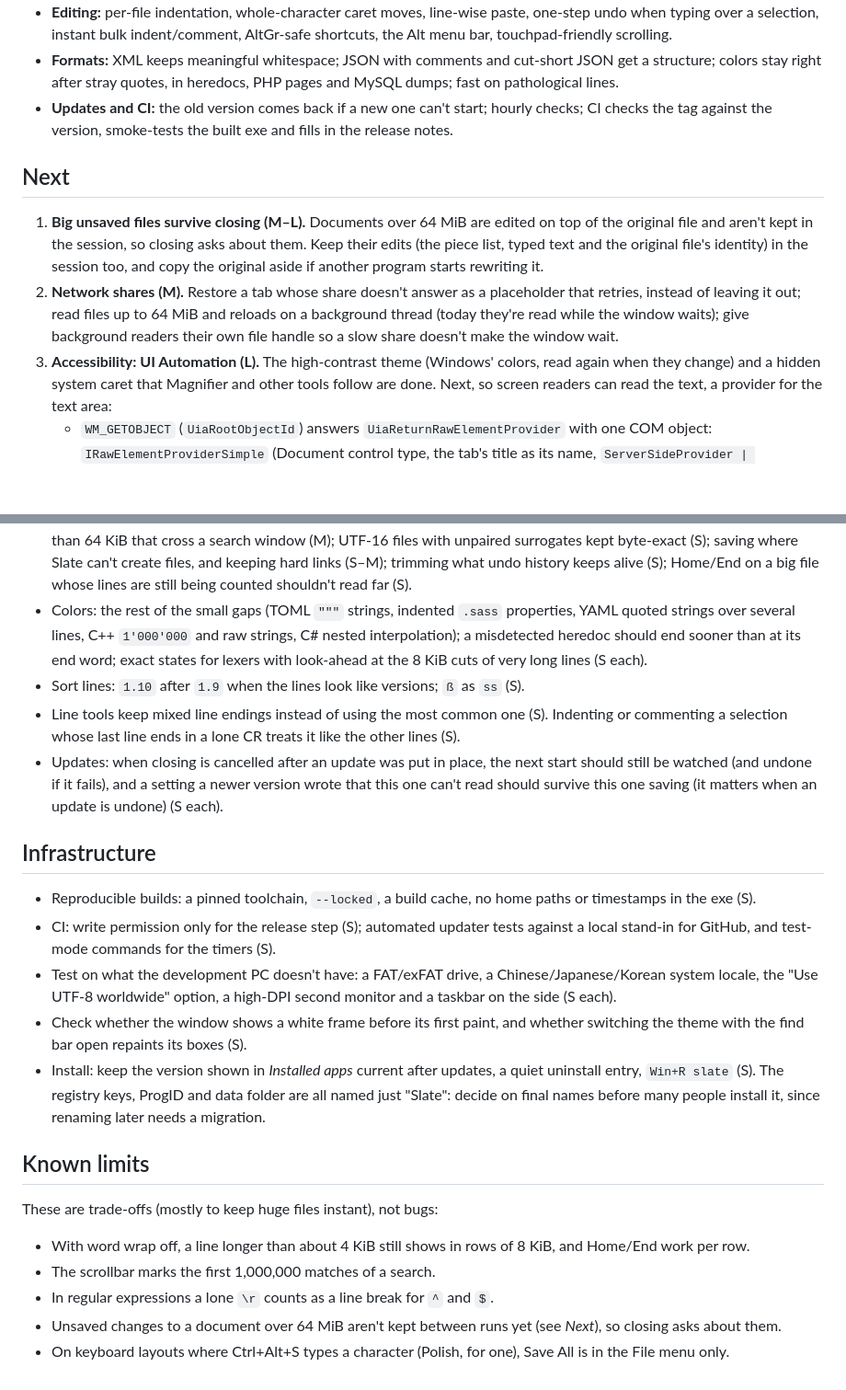
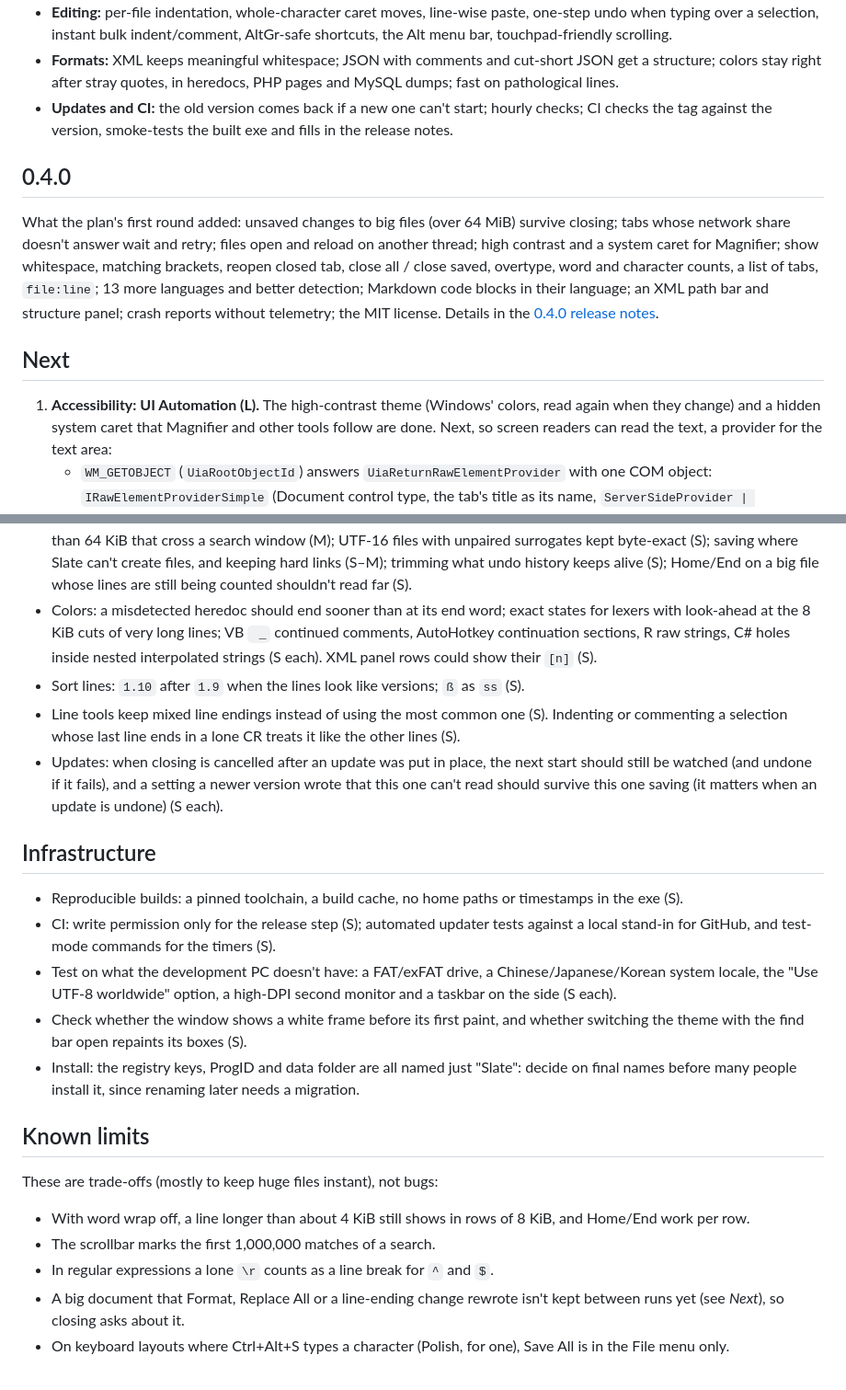
Before and after one commit to jamesccupps/Slate, a Markdown page: docs/ROADMAP.md, 2 parts joined by grey strips. Shown at 92% size. Drawn GitHub-style; blank space fills up the shorter version.

Commit message:
Roadmap after 0.4.0's round; 0.4.0 release notes
Co-Authored-By: Claude Opus 5.5 <noreply@anthropic.com>

```diff
--- a/docs/ROADMAP.md
+++ b/docs/ROADMAP.md
@@ -24,15 +24,18 @@ The details are in the [0.3.0 release notes](release-notes-0.3.0.md). In short:
 - **Updates and CI:** the old version comes back if a new one can't start; hourly checks; CI checks the tag against
   the version, smoke-tests the built exe and fills in the release notes.
 
+## 0.4.0
+
+What the plan's first round added: unsaved changes to big files (over 64 MiB) survive closing; tabs whose network
+share doesn't answer wait and retry; files open and reload on another thread; high contrast and a system caret for
+Magnifier; show whitespace, matching brackets, reopen closed tab, close all / close saved, overtype, word and
+character counts, a list of tabs, `file:line`; 13 more languages and better detection; Markdown code blocks in
+their language; an XML path bar and structure panel; crash reports without telemetry; the MIT license. Details in the
+[0.4.0 release notes](release-notes-0.4.0.md).
+
 ## Next
 
-1. **Big unsaved files survive closing (M–L).** Documents over 64 MiB are edited on top of the original file and
-   aren't kept in the session, so closing asks about them. Keep their edits (the piece list, typed text and the
-   original file's identity) in the session too, and copy the original aside if another program starts rewriting it.
-2. **Network shares (M).** Restore a tab whose share doesn't answer as a placeholder that retries, instead of
-   leaving it out; read files up to 64 MiB and reloads on a background thread (today they're read while the window
-   waits); give background readers their own file handle so a slow share doesn't make the window wait.
-3. **Accessibility: UI Automation (L).** The high-contrast theme (Windows' colors, read again when they change) and a
+1. **Accessibility: UI Automation (L).** The high-contrast theme (Windows' colors, read again when they change) and a
    hidden system caret that Magnifier and other tools follow are done. Next, so screen readers can read the text, a
    provider for the text area:
    - `WM_GETOBJECT` (`UiaRootObjectId`) answers `UiaReturnRawElementProvider` with one COM object:
@@ -91,9 +89,9 @@ The details are in the [0.3.0 release notes](release-notes-0.3.0.md). In short:
   longer than 64 KiB that cross a search window (M); UTF-16 files with unpaired surrogates kept byte-exact (S);
   saving where Slate can't create files, and keeping hard links (S–M); trimming what undo history keeps alive (S);
   Home/End on a big file whose lines are still being counted shouldn't read far (S).
-- Colors: the rest of the small gaps (TOML `"""` strings, indented `.sass` properties, YAML quoted strings over
-  several lines, C++ `1'000'000` and raw strings, C# nested interpolation); a misdetected heredoc should end sooner
-  than at its end word; exact states for lexers with look-ahead at the 8 KiB cuts of very long lines (S each).
+- Colors: a misdetected heredoc should end sooner than at its end word; exact states for lexers with look-ahead at
+  the 8 KiB cuts of very long lines; VB ` _` continued comments, AutoHotkey continuation sections, R raw strings, C#
+  holes inside nested interpolated strings (S each). XML panel rows could show their `[n]` (S).
 - Sort lines: `1.10` after `1.9` when the lines look like versions; `ß` as `ss` (S).
 - Line tools keep mixed line endings instead of using the most common one (S). Indenting or commenting a selection
   whose last line ends in a lone CR treats it like the other lines (S).
@@ -103,15 +101,14 @@ The details are in the [0.3.0 release notes](release-notes-0.3.0.md). In short:
 
 ## Infrastructure
 
-- Reproducible builds: a pinned toolchain, `--locked`, a build cache, no home paths or timestamps in the exe (S).
+- Reproducible builds: a pinned toolchain, a build cache, no home paths or timestamps in the exe (S).
 - CI: write permission only for the release step (S); automated updater tests against a local stand-in for GitHub,
   and test-mode commands for the timers (S).
 - Test on what the development PC doesn't have: a FAT/exFAT drive, a Chinese/Japanese/Korean system locale, the
   "Use UTF-8 worldwide" option, a high-DPI second monitor and a taskbar on the side (S each).
 - Check whether the window shows a white frame before its first paint, and whether switching the theme with the find
   bar open repaints its boxes (S).
-- Install: keep the version shown in *Installed apps* current after updates, a quiet uninstall entry, `Win+R slate`
-  (S). The registry keys, ProgID and data folder are all named just "Slate": decide on final names before many
+- Install: the registry keys, ProgID and data folder are all named just "Slate": decide on final names before many
   people install it, since renaming later needs a migration.
 
 ## Known limits
@@ -121,5 +118,6 @@ These are trade-offs (mostly to keep huge files instant), not bugs:
 - With word wrap off, a line longer than about 4 KiB still shows in rows of 8 KiB, and Home/End work per row.
 - The scrollbar marks the first 1,000,000 matches of a search.
 - In regular expressions a lone `\r` counts as a line break for `^` and `$`.
-- Unsaved changes to a document over 64 MiB aren't kept between runs yet (see *Next*), so closing asks about them.
+- A big document that Format, Replace All or a line-ending change rewrote isn't kept between runs yet (see *Next*),
+  so closing asks about it.
 - On keyboard layouts where Ctrl+Alt+S types a character (Polish, for one), Save All is in the File menu only.
```
Also changed, not shown: other parts of docs/ROADMAP.md (+4 -9 lines), docs/release-notes-0.4.0.md (added, +38 -0 lines).
